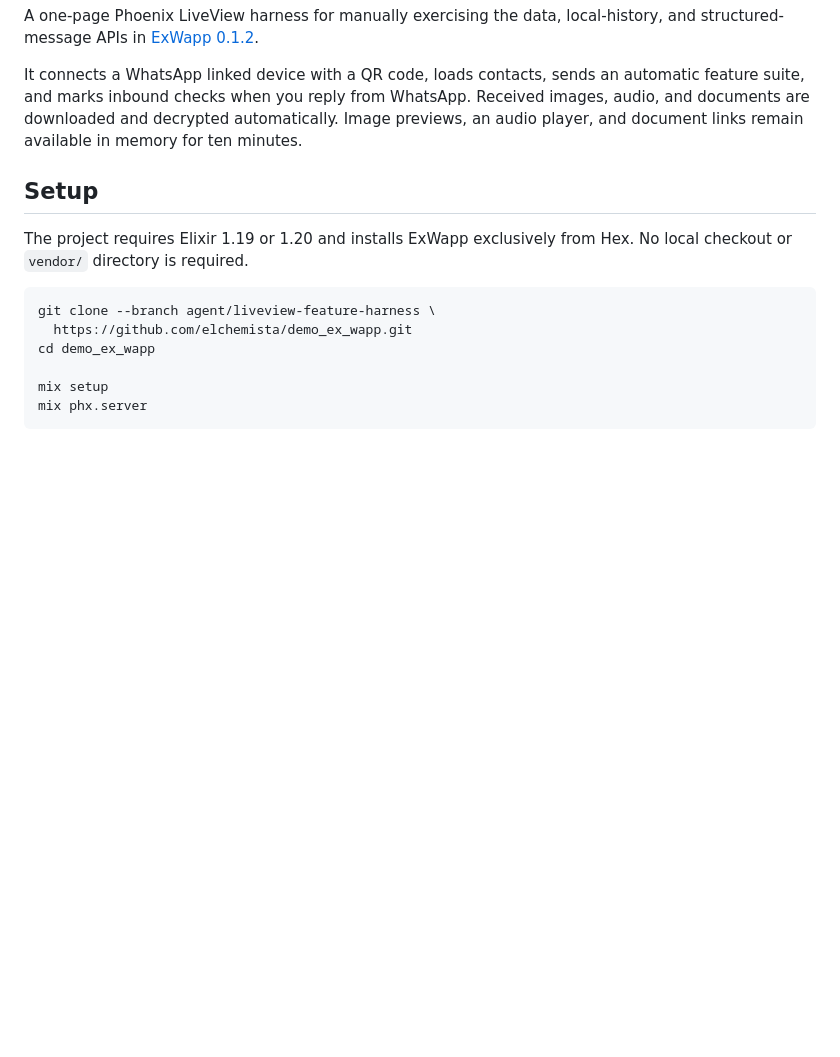
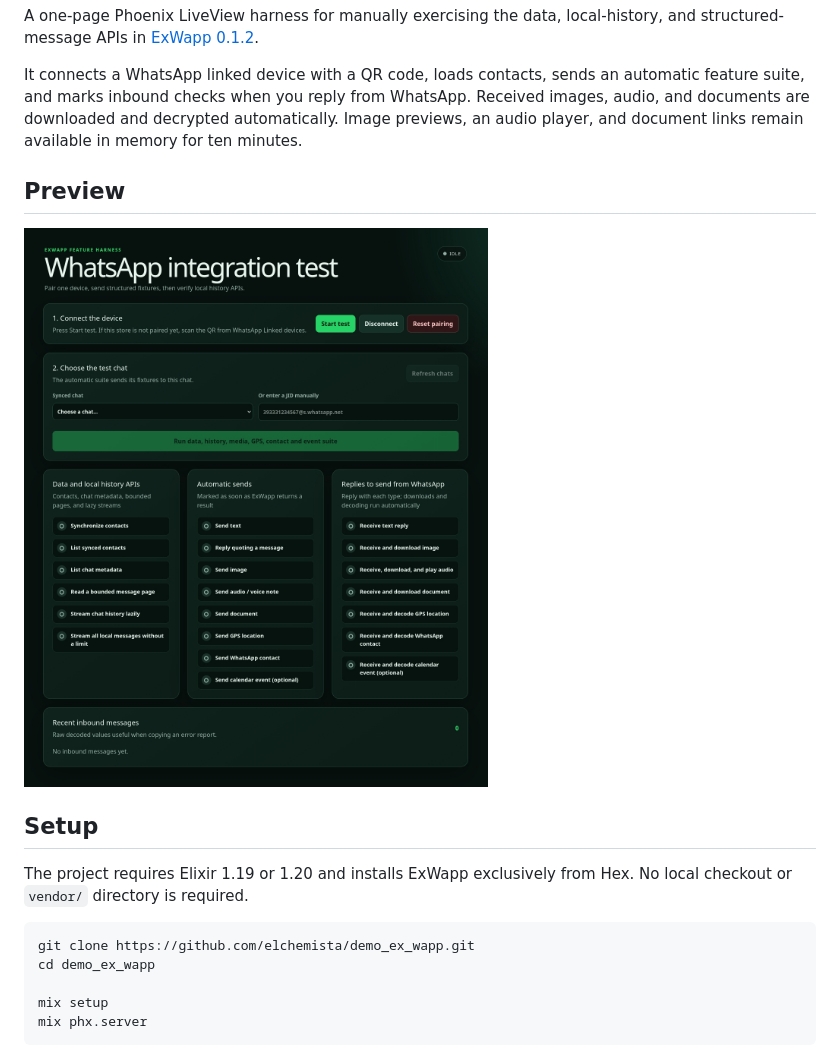
Before and after one commit to elchemista/demo_ex_wapp, a Markdown page: README.md, the part around the change. Rendered like a GitHub page; pictures changed too: docs/images/ex-wapp-feature-harness.jpeg (added); blank space fills up the shorter version.

Commit message:
Add feature harness screenshot

````diff
--- a/README.md
+++ b/README.md
@@ -6,14 +6,17 @@ local-history, and structured-message APIs in
 
 It connects a WhatsApp linked device with a QR code, loads contacts, sends an automatic feature suite, and marks inbound checks when you reply from WhatsApp. Received images, audio, and documents are downloaded and decrypted automatically. Image previews, an audio player, and document links remain available in memory for ten minutes.
 
+## Preview
+
+![ExWapp feature harness dashboard](docs/images/ex-wapp-feature-harness.jpeg)
+
 ## Setup
 
 The project requires Elixir 1.19 or 1.20 and installs ExWapp exclusively from
 Hex. No local checkout or `vendor/` directory is required.
 
 ```bash
-git clone --branch agent/liveview-feature-harness \
-  https://github.com/elchemista/demo_ex_wapp.git
+git clone https://github.com/elchemista/demo_ex_wapp.git
 cd demo_ex_wapp
 
 mix setup
````
